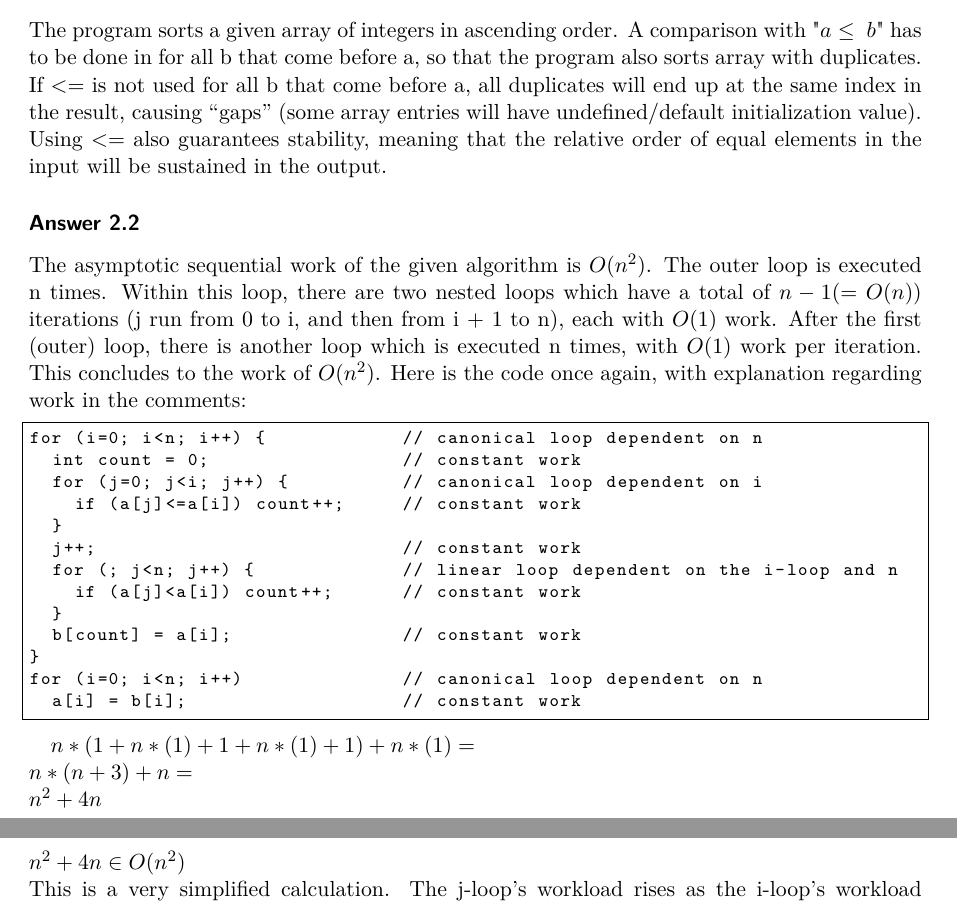
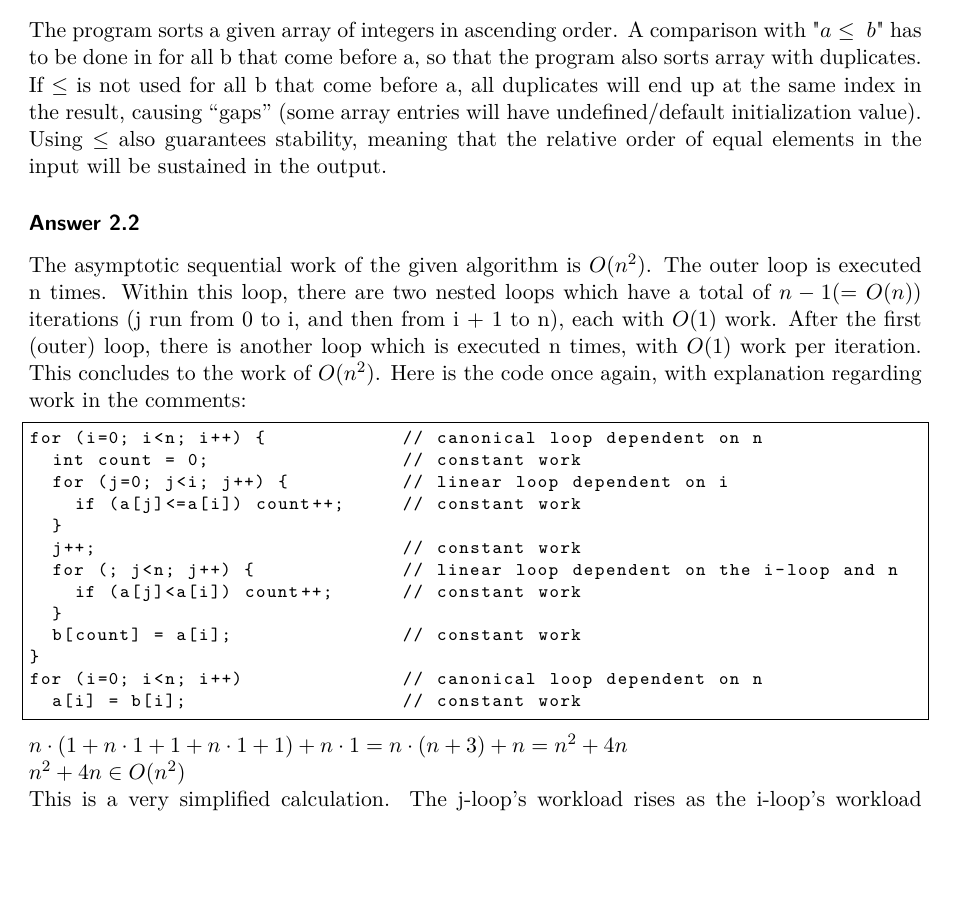
Before and after one commit to jJup0/UE1, a LaTeX document (u1_sol_template/solution_u1.tex): two parts of pages 4 and 5 of 12 before the commit and part of page 4 of 12 after it, the two joined at a grey line, cut so that both start at the same text, the shorter picture padded with empty space. Compiled offline with pdfLaTeX.

Commit message:
polished answer for 2

```diff
--- a/u1_sol_template/solution_u1.tex
+++ b/u1_sol_template/solution_u1.tex
@@ -210,7 +210,7 @@ for (i=0; i<n; i++) a[i] = b[i];
 \end{lstlisting}
 
 \answer{1}
-The program sorts a given array of integers in ascending order. A comparison with "$a \leq \ b$" has to be done in for all b that come before a, so that the program also sorts array with duplicates. If $<=$ is not used for all b that come before a, all duplicates will end up at the same index in the result, causing ``gaps'' (some array entries will have undefined/default initialization value). Using $<=$ also guarantees stability, meaning that the relative order of equal elements in the input will be sustained in the output.
+The program sorts a given array of integers in ascending order. A comparison with "$a \leq \ b$" has to be done in for all b that come before a, so that the program also sorts array with duplicates. If $\leq$ is not used for all b that come before a, all duplicates will end up at the same index in the result, causing ``gaps'' (some array entries will have undefined/default initialization value). Using $\leq$ also guarantees stability, meaning that the relative order of equal elements in the input will be sustained in the output.
 
 \answer{2}
 The asymptotic sequential work of the given algorithm is $O(n^{2})$. The outer loop is executed n times. Within this loop, there are two nested loops which have a total of $n-1 (= O(n))$ iterations (j run from 0 to i, and then from i + 1 to n), each with $O(1)$ work. After the first (outer) loop, there is another loop which is executed n times, with $O(1)$ work per iteration. This concludes to the work of $O(n^{2})$. Here is the code once again, with explanation regarding work in the comments:
@@ -220,7 +220,7 @@ The asymptotic sequential work of the given algorithm is $O(n^{2})$. The outer l
 \begin{lstlisting}
 for (i=0; i<n; i++) {            // canonical loop dependent on n
   int count = 0;                 // constant work
-  for (j=0; j<i; j++) {          // canonical loop dependent on i
+  for (j=0; j<i; j++) {          // linear loop dependent on i
     if (a[j]<=a[i]) count++;     // constant work
   }
   j++;                           // constant work
@@ -232,11 +232,8 @@ for (i=0; i<n; i++) {            // canonical loop dependent on n
 for (i=0; i<n; i++)              // canonical loop dependent on n
   a[i] = b[i];                   // constant work
 \end{lstlisting}
-
-% TODO REVIEW exact iterations?
-\begin{math}n*(1 + n*(1) + 1 + n*(1) + 1) + n*(1) =\end{math}\\
-\begin{math}n*(n + 3) + n =\end{math}\\
-\begin{math}n^2 + 4n\end{math}\\
+\noindent
+\begin{math}n \cdot (1 + n \cdot 1 + 1 + n \cdot 1 + 1) + n \cdot 1 = n \cdot (n + 3) + n = n^2 + 4n\end{math}\\
 \begin{math}n^2 + 4n \in O(n^2)\end{math}\\
 This is a very simplified calculation. The j-loop's workload rises as the i-loop's workload shrinks. Generally, within one outer-loop iteration, the sum of the iterations of the first and second j-loop together is n. However, it does not make in difference for the big O notation.
 
```
